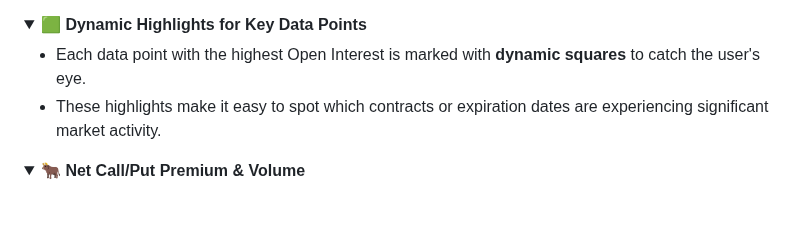
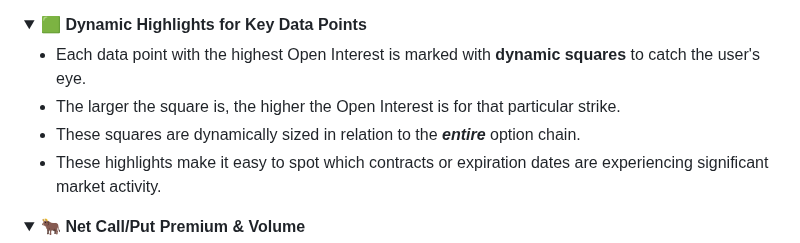
Before and after one commit to NickRoccuzzo/Vectr, a Markdown page: README.md, the part around the change. GitHub-like rendering; folded sections open; blank space fills up the shorter version.

```diff
--- a/README.md
+++ b/README.md
@@ -194,6 +194,8 @@ Here's a sample of the option chain pulled for AAPL stock:
   <summary>🟩 <b>Dynamic Highlights for Key Data Points</b></summary>
 
   - Each data point with the highest Open Interest is marked with **dynamic squares** to catch the user's eye.
+  - The larger the square is, the higher the Open Interest is for that particular strike.
+  - These squares are dynamically sized in relation to the ***entire*** option chain.
   - These highlights make it easy to spot which contracts or expiration dates are experiencing significant market activity.
 
 </details>
```
